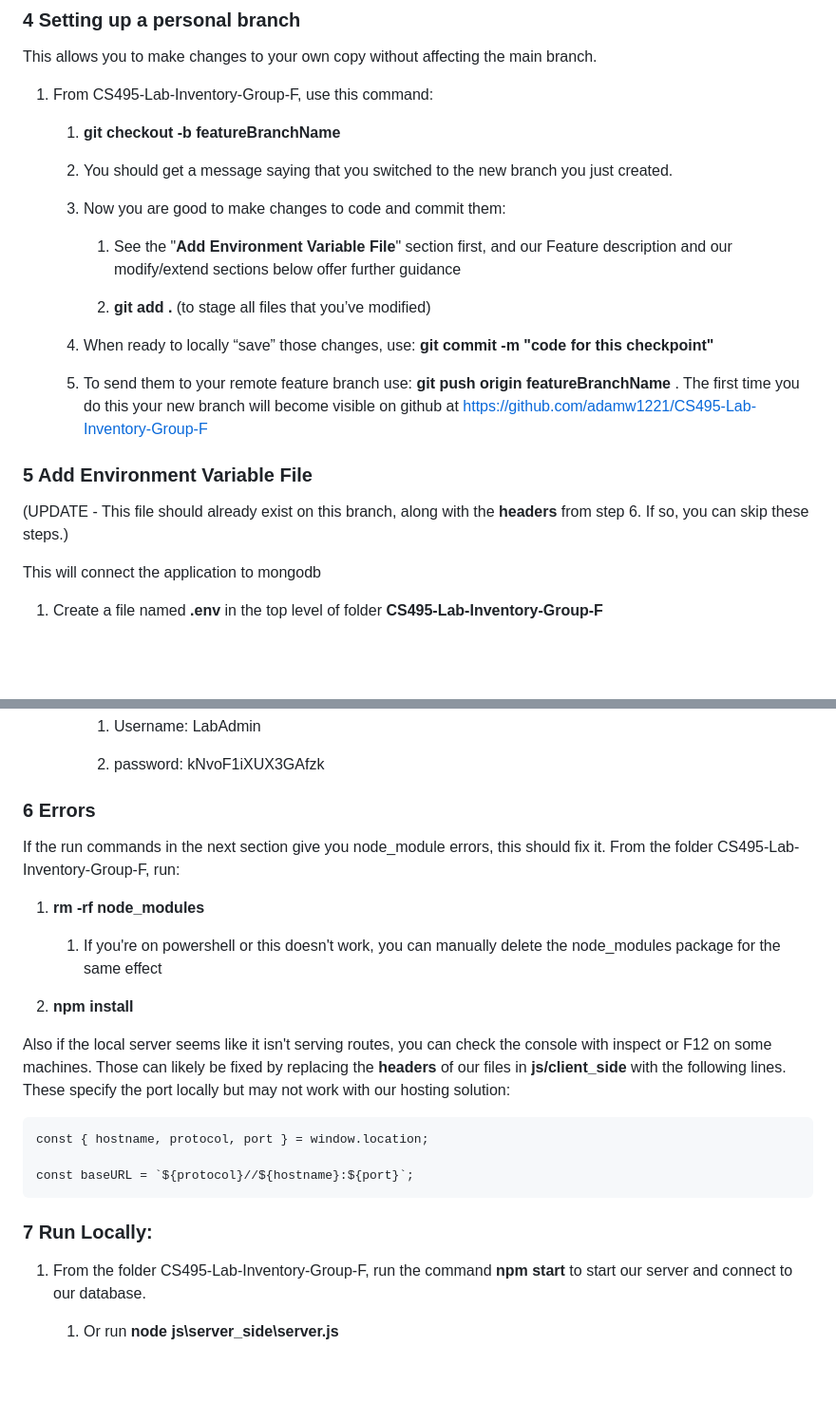
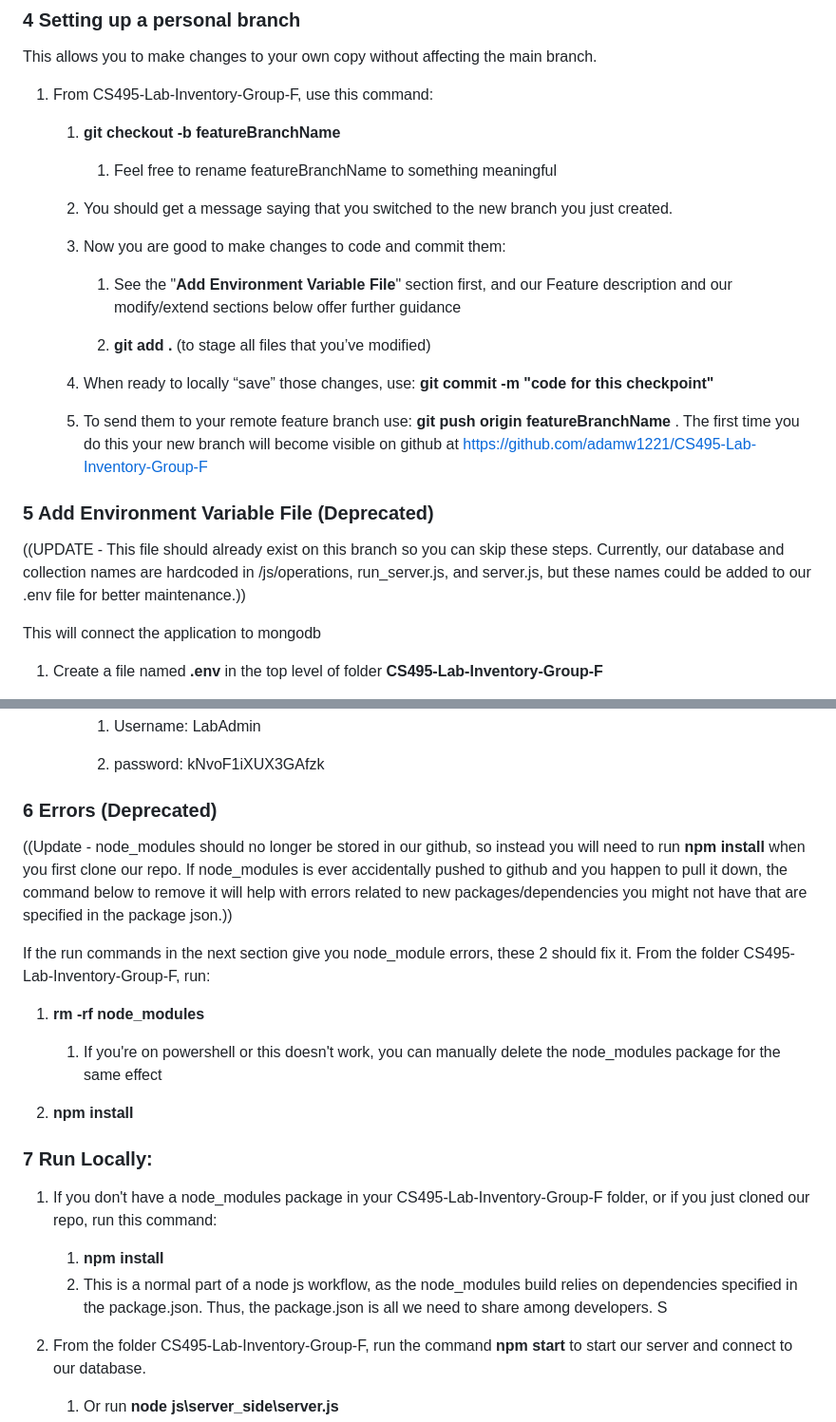
Before and after one commit to adamw1221/CS495-Lab-Inventory-Group-F, a Markdown page: README.md, 2 parts joined by grey strips. Shown: that part at 95% size. Rendered like a GitHub page; blank space fills up the shorter version.

```diff
--- a/README.md
+++ b/README.md
@@ -81,20 +81,22 @@ This allows you to make changes to your own copy without affecting the main bran
 1.	From CS495-Lab-Inventory-Group-F, use this command:
 
     1. **git checkout -b featureBranchName**
+        1. Feel free to rename featureBranchName to something meaningful
 
-    2. You should get a message saying that you switched to the new branch you just created.
+    3. You should get a message saying that you switched to the new branch you just created.
 
-    3. Now you are good to make changes to code and commit them:
+    4. Now you are good to make changes to code and commit them:
         1. See the "**Add Environment Variable File**" section first, and our Feature description and our modify/extend sections below offer further guidance
 
         2. **git add .**   (to stage all files that you’ve modified)
 
-    4. When ready to locally “save” those changes, use: **git commit -m "code for this checkpoint"**
+    5. When ready to locally “save” those changes, use: **git commit -m "code for this checkpoint"**
 
-    5. To send them to your remote feature branch use: **git push origin featureBranchName** . The first time you do this your new branch will become visible on github at https://github.com/adamw1221/CS495-Lab-Inventory-Group-F
+    6. To send them to your remote feature branch use: **git push origin featureBranchName** . The first time you do this your new branch will become visible on github at https://github.com/adamw1221/CS495-Lab-Inventory-Group-F
 
-### 5	Add Environment Variable File
-(UPDATE - This file should already exist on this branch, along with the **headers** from step 6. If so, you can skip these steps.)
+### 5	Add Environment Variable File (Deprecated)
+((UPDATE - This file should already exist on this branch so you can skip these steps.
+Currently, our database and collection names are hardcoded in /js/operations, run_server.js, and server.js, but these names could be added to our .env file for better maintenance.))
 
 This will connect the application to mongodb
 
@@ -108,21 +110,23 @@ This will connect the application to mongodb
 
         2. password: kNvoF1iXUX3GAfzk
 
-### 6 Errors
-If the run commands in the next section give you node_module errors, this should fix it.  From the folder CS495-Lab-Inventory-Group-F, run:
+### 6 Errors (Deprecated)
+((Update - node_modules should no longer be stored in our github, so instead you will need to run **npm install** when you first clone our repo.
+If node_modules is ever accidentally pushed to github and you happen to pull it down, the command below to remove it will help with errors related to new packages/dependencies
+you might not have that are specified in the package json.))
+
+If the run commands in the next section give you node_module errors, these 2 should fix it.  From the folder CS495-Lab-Inventory-Group-F, run:
 1. **rm -rf node_modules**
     1. If you're on powershell or this doesn't work, you can manually delete the node_modules package for the same effect
 
 2. **npm install**
 
-Also if the local server seems like it isn't serving routes, you can check the console with inspect or F12 on some machines.
-Those can likely be fixed by replacing the **headers** of our files in **js/client_side** with the following lines. These specify the port locally but may not work with our hosting solution:
-
-    const { hostname, protocol, port } = window.location;
-
-    const baseURL = `${protocol}//${hostname}:${port}`;
 
 ### 7 Run Locally:
+1. If you don't have a node_modules package in your CS495-Lab-Inventory-Group-F folder, or if you just cloned our repo, run this command:
+    1. **npm install**
+    2. This is a normal part of a node js workflow, as the node_modules build relies on dependencies specified in the package.json. Thus, the package.json is all we need to share among developers.
+S
 1. From the folder CS495-Lab-Inventory-Group-F, run the command  **npm start**  to start our server and connect to our database.
 
    1. Or run **node js\server_side\server.js**
```
